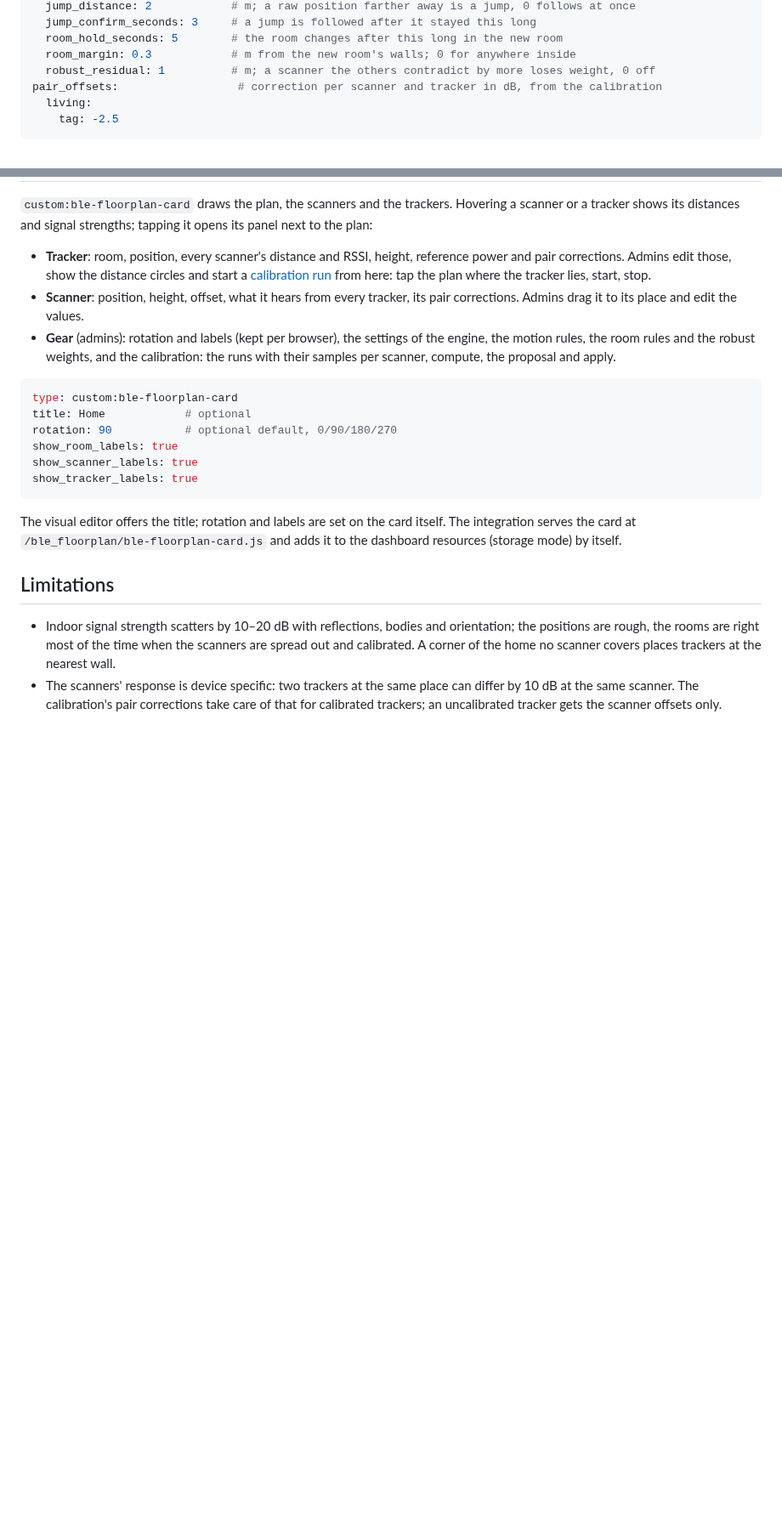
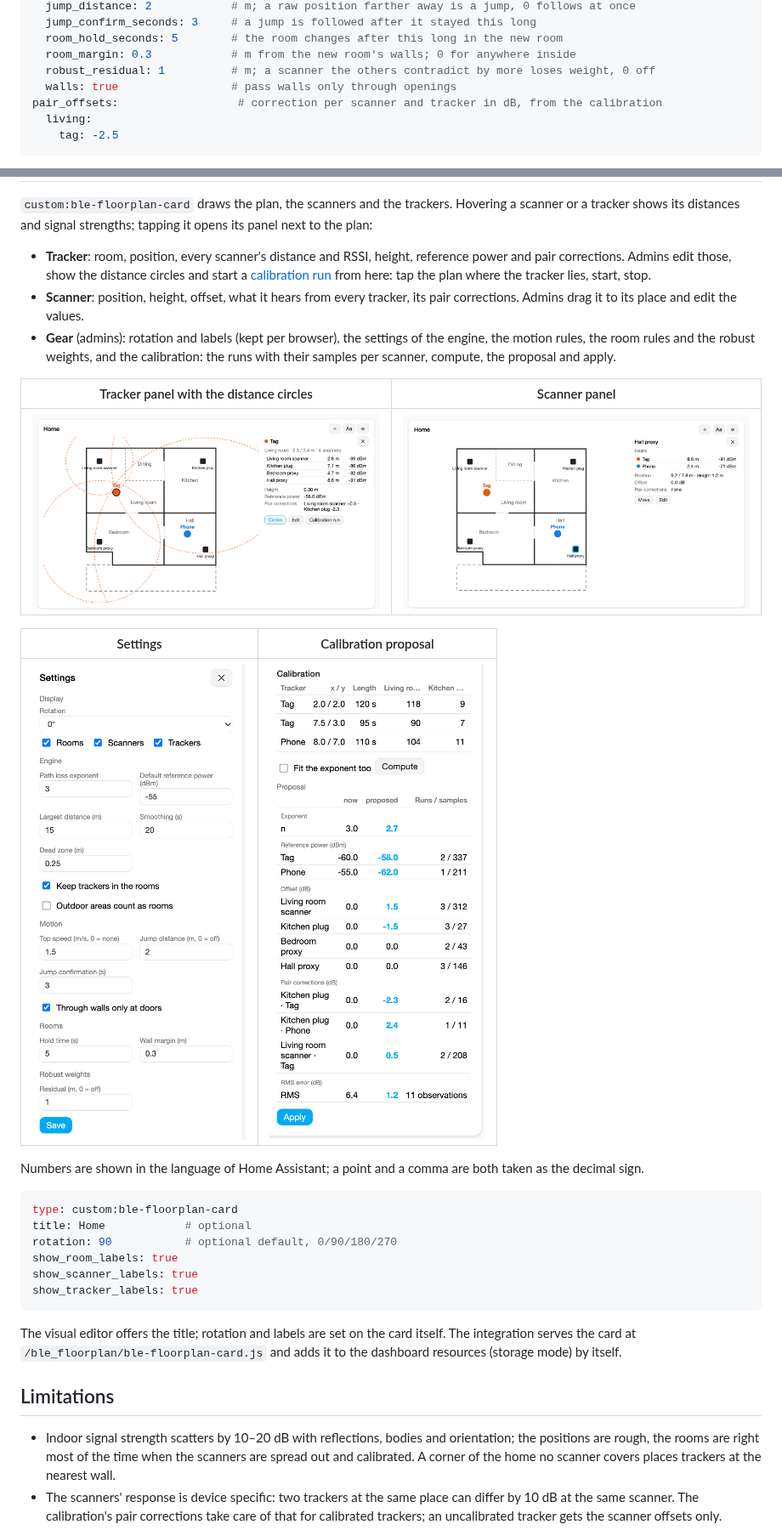
Before and after one commit to n-schilling/ha-ble-floorplan, a Markdown page: README.md, 2 parts joined by grey strips. Shown at 85% size. Rendered like a GitHub page; pictures changed too: docs/images/calibration.png (added), docs/images/scanner.png (added), docs/images/settings.png (added); blank space fills up the shorter version.

````diff
--- a/README.md
+++ b/README.md
@@ -88,6 +92,7 @@ settings:
   room_hold_seconds: 5        # the room changes after this long in the new room
   room_margin: 0.3            # m from the new room's walls; 0 for anywhere inside
   robust_residual: 1          # m; a scanner the others contradict by more loses weight, 0 off
+  walls: true                 # pass walls only through openings
 pair_offsets:                  # correction per scanner and tracker in dB, from the calibration
   living:
     tag: -2.5
@@ -145,6 +154,16 @@ A single tracker cannot separate its reference power from the scanner offsets, s
 - **Tracker**: room, position, every scanner's distance and RSSI, height, reference power and pair corrections. Admins edit those, show the distance circles and start a [calibration run](#calibration) from here: tap the plan where the tracker lies, start, stop.
 - **Scanner**: position, height, offset, what it hears from every tracker, its pair corrections. Admins drag it to its place and edit the values.
 - **Gear** (admins): rotation and labels (kept per browser), the settings of the engine, the motion rules, the room rules and the robust weights, and the calibration: the runs with their samples per scanner, compute, the proposal and apply.
+
+| Tracker panel with the distance circles | Scanner panel |
+|---|---|
+| ![Tracker panel](https://raw.githubusercontent.com/n-schilling/ha-ble-floorplan/main/docs/images/tracker.png) | ![Scanner panel](https://raw.githubusercontent.com/n-schilling/ha-ble-floorplan/main/docs/images/scanner.png) |
+
+| Settings | Calibration proposal |
+|---|---|
+| ![Settings](https://raw.githubusercontent.com/n-schilling/ha-ble-floorplan/main/docs/images/settings.png) | ![Calibration](https://raw.githubusercontent.com/n-schilling/ha-ble-floorplan/main/docs/images/calibration.png) |
+
+Numbers are shown in the language of Home Assistant; a point and a comma are both taken as the decimal sign.
 
 ```yaml
 type: custom:ble-floorplan-card
````
Also changed, not shown: other parts of README.md (+10 -2 lines), CHANGELOG.md (+12 -0 lines), docs/images/measure.png (added), docs/images/overview.png (added), 9 other files.
